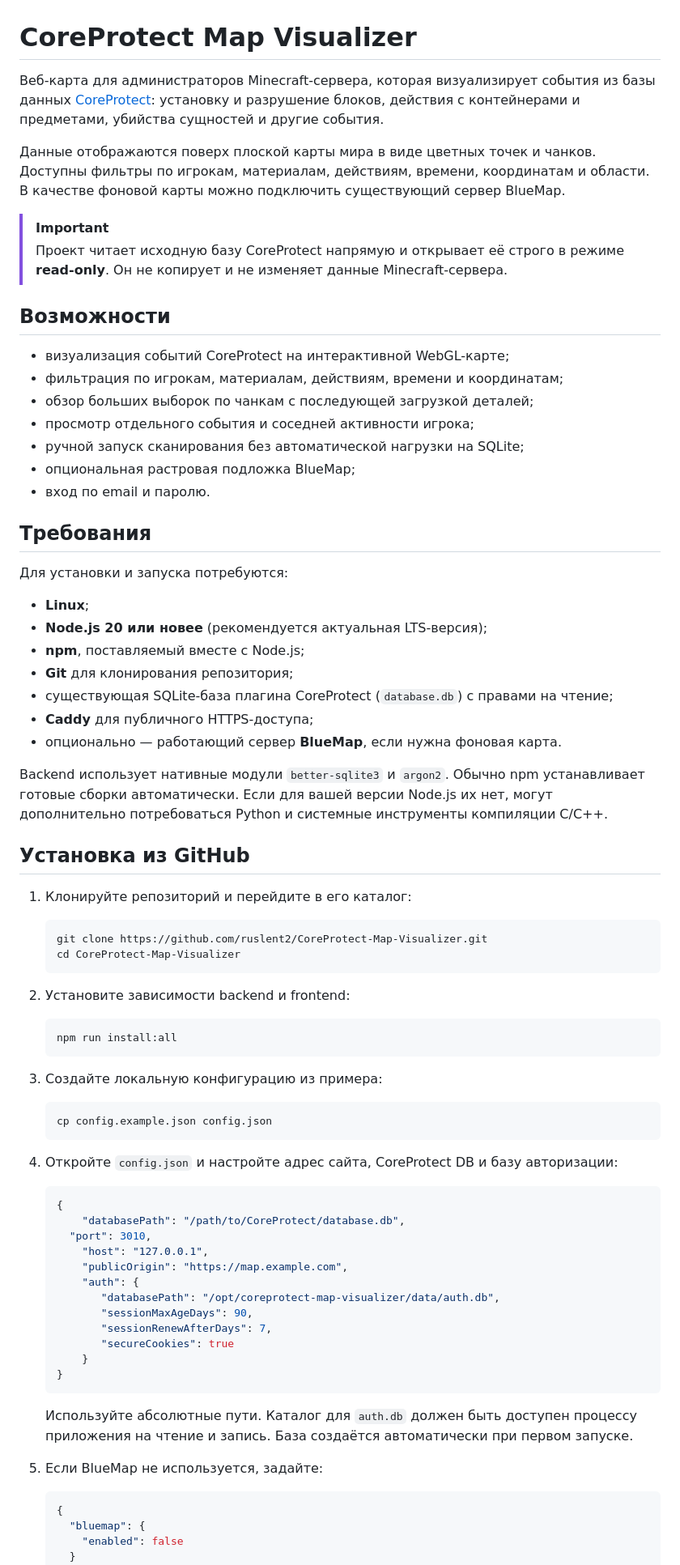
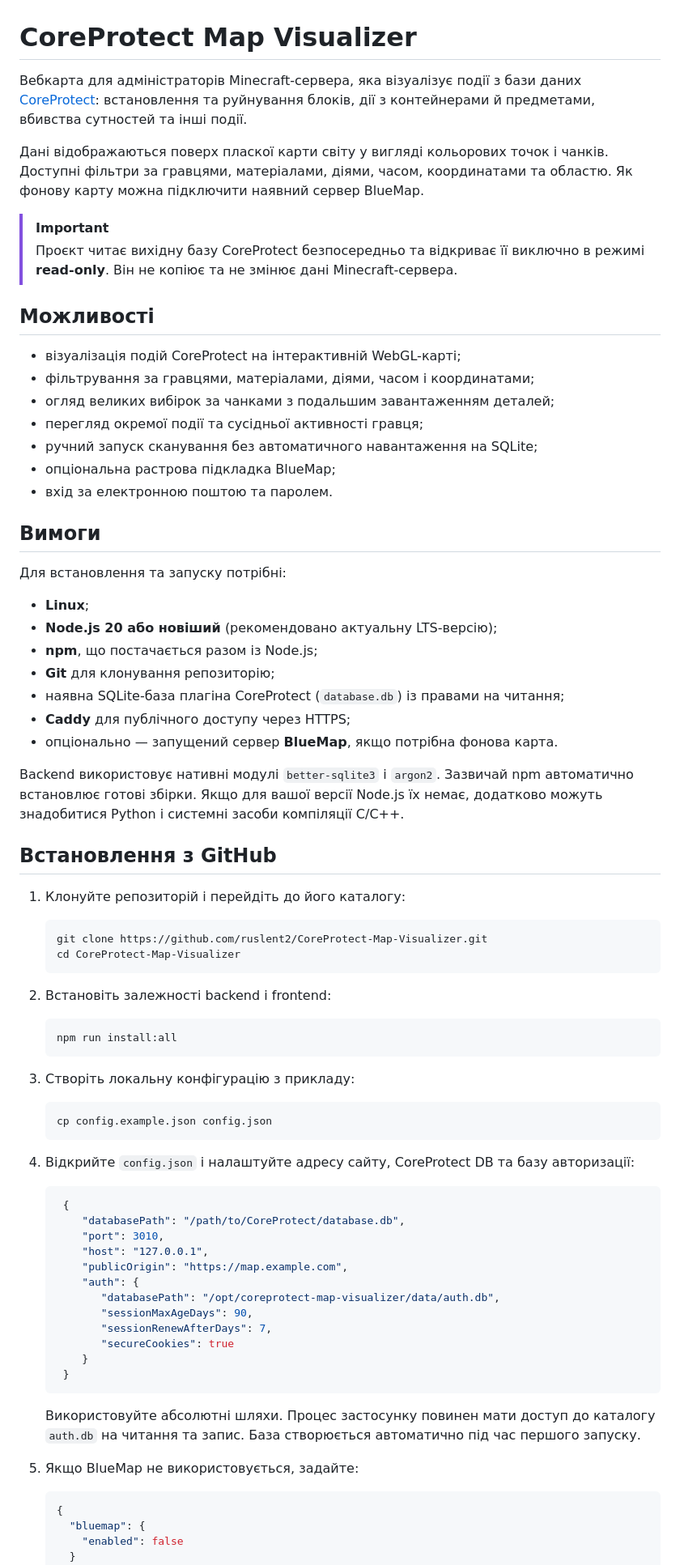
Before and after one commit to ruslent2/CoreProtect-Map-Visualizer, a Markdown page: README.md, the part around one of its changes. Shown at 81% size. Drawn GitHub-style.

Commit message:
Додано README.md

````diff
--- a/README.md
+++ b/README.md
@@ -1,63 +1,63 @@
 # CoreProtect Map Visualizer
 
-Веб-карта для администраторов Minecraft-сервера, которая визуализирует события из базы данных [CoreProtect](https://www.spigotmc.org/resources/coreprotect.8631/): установку и разрушение блоков, действия с контейнерами и предметами, убийства сущностей и другие события.
+Вебкарта для адміністраторів Minecraft-сервера, яка візуалізує події з бази даних [CoreProtect](https://www.spigotmc.org/resources/coreprotect.8631/): встановлення та руйнування блоків, дії з контейнерами й предметами, вбивства сутностей та інші події.
 
-Данные отображаются поверх плоской карты мира в виде цветных точек и чанков. Доступны фильтры по игрокам, материалам, действиям, времени, координатам и области. В качестве фоновой карты можно подключить существующий сервер BlueMap.
+Дані відображаються поверх пласкої карти світу у вигляді кольорових точок і чанків. Доступні фільтри за гравцями, матеріалами, діями, часом, координатами та областю. Як фонову карту можна підключити наявний сервер BlueMap.
 
 > [!IMPORTANT]
-> Проект читает исходную базу CoreProtect напрямую и открывает её строго в режиме **read-only**. Он не копирует и не изменяет данные Minecraft-сервера.
+> Проєкт читає вихідну базу CoreProtect безпосередньо та відкриває її виключно в режимі **read-only**. Він не копіює та не змінює дані Minecraft-сервера.
 
-## Возможности
+## Можливості
 
-- визуализация событий CoreProtect на интерактивной WebGL-карте;
-- фильтрация по игрокам, материалам, действиям, времени и координатам;
-- обзор больших выборок по чанкам с последующей загрузкой деталей;
-- просмотр отдельного события и соседней активности игрока;
-- ручной запуск сканирования без автоматической нагрузки на SQLite;
-- опциональная растровая подложка BlueMap;
-- вход по email и паролю.
+- візуалізація подій CoreProtect на інтерактивній WebGL-карті;
+- фільтрування за гравцями, матеріалами, діями, часом і координатами;
+- огляд великих вибірок за чанками з подальшим завантаженням деталей;
+- перегляд окремої події та сусідньої активності гравця;
+- ручний запуск сканування без автоматичного навантаження на SQLite;
+- опціональна растрова підкладка BlueMap;
+- вхід за електронною поштою та паролем.
 
-## Требования
+## Вимоги
 
-Для установки и запуска потребуются:
+Для встановлення та запуску потрібні:
 
 - **Linux**;
-- **Node.js 20 или новее** (рекомендуется актуальная LTS-версия);
-- **npm**, поставляемый вместе с Node.js;
-- **Git** для клонирования репозитория;
-- существующая SQLite-база плагина CoreProtect (`database.db`) с правами на чтение;
-- **Caddy** для публичного HTTPS-доступа;
-- опционально — работающий сервер **BlueMap**, если нужна фоновая карта.
+- **Node.js 20 або новіший** (рекомендовано актуальну LTS-версію);
+- **npm**, що постачається разом із Node.js;
+- **Git** для клонування репозиторію;
+- наявна SQLite-база плагіна CoreProtect (`database.db`) із правами на читання;
+- **Caddy** для публічного доступу через HTTPS;
+- опціонально — запущений сервер **BlueMap**, якщо потрібна фонова карта.
 
-Backend использует нативные модули `better-sqlite3` и `argon2`. Обычно npm устанавливает готовые сборки автоматически. Если для вашей версии Node.js их нет, могут дополнительно потребоваться Python и системные инструменты компиляции C/C++.
+Backend використовує нативні модулі `better-sqlite3` і `argon2`. Зазвичай npm автоматично встановлює готові збірки. Якщо для вашої версії Node.js їх немає, додатково можуть знадобитися Python і системні засоби компіляції C/C++.
 
-## Установка из GitHub
+## Встановлення з GitHub
 
-1. Клонируйте репозиторий и перейдите в его каталог:
+1. Клонуйте репозиторій і перейдіть до його каталогу:
 
    ```bash
    git clone https://github.com/ruslent2/CoreProtect-Map-Visualizer.git
    cd CoreProtect-Map-Visualizer
    ```
 
-2. Установите зависимости backend и frontend:
+2. Встановіть залежності backend і frontend:
 
    ```bash
    npm run install:all
    ```
 
-3. Создайте локальную конфигурацию из примера:
+3. Створіть локальну конфігурацію з прикладу:
 
    ```bash
    cp config.example.json config.json
    ```
 
-4. Откройте `config.json` и настройте адрес сайта, CoreProtect DB и базу авторизации:
+4. Відкрийте `config.json` і налаштуйте адресу сайту, CoreProtect DB та базу авторизації:
 
    ```json
-   {
+    {
        "databasePath": "/path/to/CoreProtect/database.db",
-     "port": 3010,
+       "port": 3010,
        "host": "127.0.0.1",
        "publicOrigin": "https://map.example.com",
        "auth": {
@@ -66,12 +66,12 @@ Backend использует нативные модули `better-sqlite3` и `
           "sessionRenewAfterDays": 7,
           "secureCookies": true
        }
-   }
+    }
    ```
 
-    Используйте абсолютные пути. Каталог для `auth.db` должен быть доступен процессу приложения на чтение и запись. База создаётся автоматически при первом запуске.
+    Використовуйте абсолютні шляхи. Процес застосунку повинен мати доступ до каталогу `auth.db` на читання та запис. База створюється автоматично під час першого запуску.
 
-5. Если BlueMap не используется, задайте:
+5. Якщо BlueMap не використовується, задайте:
 
    ```json
    {
````
Also changed, not shown: other parts of README.md (+29 -29 lines).
